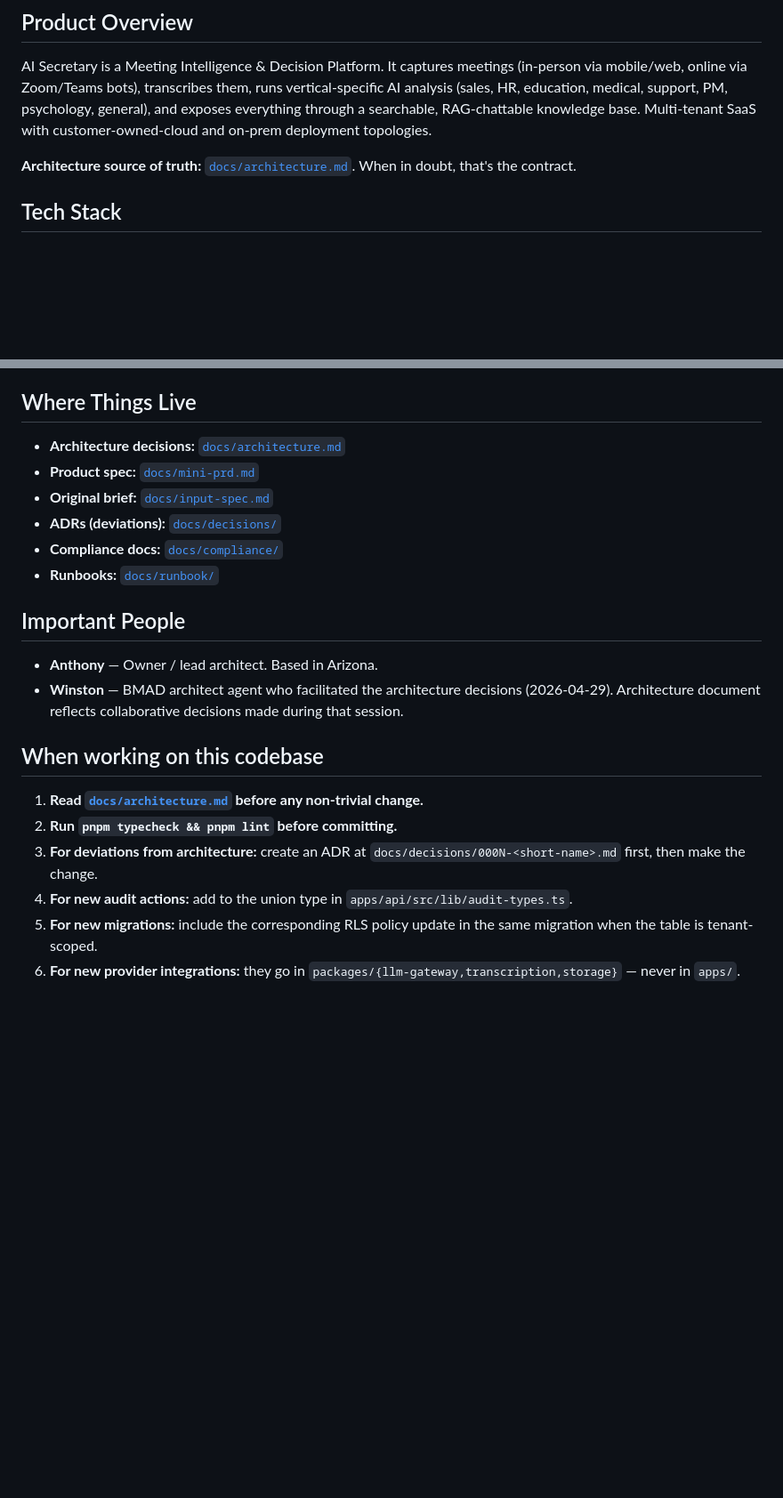
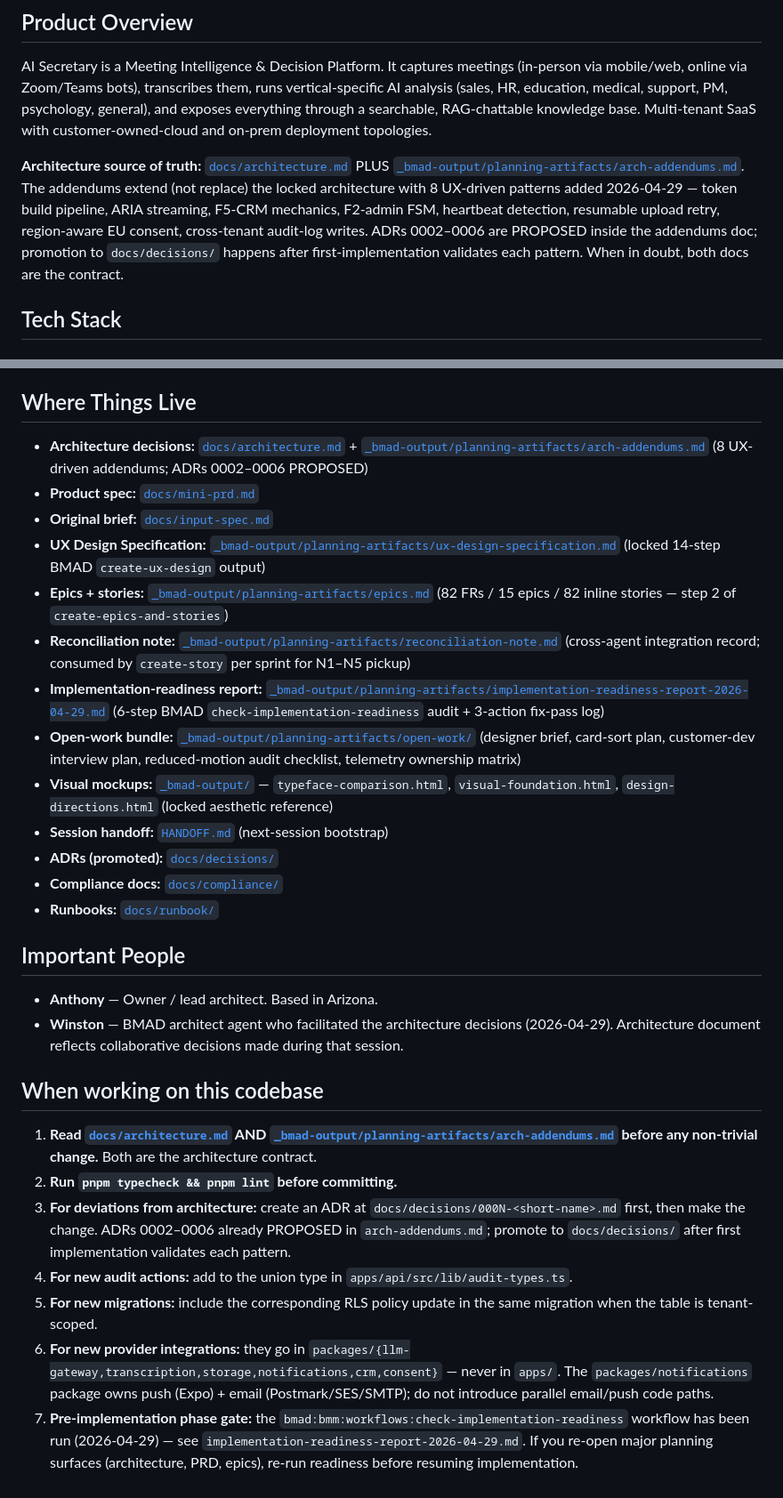
Before and after one commit to anthonyonazure/ai-secretary, a Markdown page: CLAUDE.md, 2 parts joined by grey strips. Shown at 89% size. GitHub-like rendering; blank space fills up the shorter version.

Commit message:
docs: mark arch-addendums.md as part of architecture contract
CLAUDE.md updated to reflect that the architecture source-of-truth is
now both docs/architecture.md AND _bmad-output/planning-artifacts/
arch-addendums.md. Adds links to the new planning artifacts (UX spec,
epics, reconciliation note, readiness report, open-work bundle, visual
mockups, HANDOFF.md) under "Where Things Live". Adds packages/
notifications, crm, consent to the provider-abstraction discipline rule.
Adds a pre-implementation phase gate referencing the readiness-check
workflow run at 2026-04-29.

Co-Authored-By: Claude Opus 4.7 (1M context) <noreply@anthropic.com>

```diff
--- a/CLAUDE.md
+++ b/CLAUDE.md
@@ -4,7 +4,7 @@
 
 AI Secretary is a Meeting Intelligence & Decision Platform. It captures meetings (in-person via mobile/web, online via Zoom/Teams bots), transcribes them, runs vertical-specific AI analysis (sales, HR, education, medical, support, PM, psychology, general), and exposes everything through a searchable, RAG-chattable knowledge base. Multi-tenant SaaS with customer-owned-cloud and on-prem deployment topologies.
 
-**Architecture source of truth:** [`docs/architecture.md`](docs/architecture.md). When in doubt, that's the contract.
+**Architecture source of truth:** [`docs/architecture.md`](docs/architecture.md) PLUS [`_bmad-output/planning-artifacts/arch-addendums.md`](_bmad-output/planning-artifacts/arch-addendums.md). The addendums extend (not replace) the locked architecture with 8 UX-driven patterns added 2026-04-29 — token build pipeline, ARIA streaming, F5-CRM mechanics, F2-admin FSM, heartbeat detection, resumable upload retry, region-aware EU consent, cross-tenant audit-log writes. ADRs 0002–0006 are PROPOSED inside the addendums doc; promotion to `docs/decisions/` happens after first-implementation validates each pattern. When in doubt, both docs are the contract.
 
 ## Tech Stack
 
@@ -130,10 +130,17 @@ AI Secretary is a Meeting Intelligence & Decision Platform. It captures meetings
 
 ## Where Things Live
 
-- **Architecture decisions:** [`docs/architecture.md`](docs/architecture.md)
+- **Architecture decisions:** [`docs/architecture.md`](docs/architecture.md) + [`_bmad-output/planning-artifacts/arch-addendums.md`](_bmad-output/planning-artifacts/arch-addendums.md) (8 UX-driven addendums; ADRs 0002–0006 PROPOSED)
 - **Product spec:** [`docs/mini-prd.md`](docs/mini-prd.md)
 - **Original brief:** [`docs/input-spec.md`](docs/input-spec.md)
-- **ADRs (deviations):** [`docs/decisions/`](docs/decisions/)
+- **UX Design Specification:** [`_bmad-output/planning-artifacts/ux-design-specification.md`](_bmad-output/planning-artifacts/ux-design-specification.md) (locked 14-step BMAD `create-ux-design` output)
+- **Epics + stories:** [`_bmad-output/planning-artifacts/epics.md`](_bmad-output/planning-artifacts/epics.md) (82 FRs / 15 epics / 82 inline stories — step 2 of `create-epics-and-stories`)
+- **Reconciliation note:** [`_bmad-output/planning-artifacts/reconciliation-note.md`](_bmad-output/planning-artifacts/reconciliation-note.md) (cross-agent integration record; consumed by `create-story` per sprint for N1–N5 pickup)
+- **Implementation-readiness report:** [`_bmad-output/planning-artifacts/implementation-readiness-report-2026-04-29.md`](_bmad-output/planning-artifacts/implementation-readiness-report-2026-04-29.md) (6-step BMAD `check-implementation-readiness` audit + 3-action fix-pass log)
+- **Open-work bundle:** [`_bmad-output/planning-artifacts/open-work/`](_bmad-output/planning-artifacts/open-work/) (designer brief, card-sort plan, customer-dev interview plan, reduced-motion audit checklist, telemetry ownership matrix)
+- **Visual mockups:** [`_bmad-output/`](_bmad-output/) — `typeface-comparison.html`, `visual-foundation.html`, `design-directions.html` (locked aesthetic reference)
+- **Session handoff:** [`HANDOFF.md`](HANDOFF.md) (next-session bootstrap)
+- **ADRs (promoted):** [`docs/decisions/`](docs/decisions/)
 - **Compliance docs:** [`docs/compliance/`](docs/compliance/)
 - **Runbooks:** [`docs/runbook/`](docs/runbook/)
 
@@ -144,9 +151,10 @@ AI Secretary is a Meeting Intelligence & Decision Platform. It captures meetings
 
 ## When working on this codebase
 
-1. **Read [`docs/architecture.md`](docs/architecture.md) before any non-trivial change.**
+1. **Read [`docs/architecture.md`](docs/architecture.md) AND [`_bmad-output/planning-artifacts/arch-addendums.md`](_bmad-output/planning-artifacts/arch-addendums.md) before any non-trivial change.** Both are the architecture contract.
 2. **Run `pnpm typecheck && pnpm lint` before committing.**
-3. **For deviations from architecture:** create an ADR at `docs/decisions/000N-<short-name>.md` first, then make the change.
+3. **For deviations from architecture:** create an ADR at `docs/decisions/000N-<short-name>.md` first, then make the change. ADRs 0002–0006 already PROPOSED in `arch-addendums.md`; promote to `docs/decisions/` after first implementation validates each pattern.
 4. **For new audit actions:** add to the union type in `apps/api/src/lib/audit-types.ts`.
 5. **For new migrations:** include the corresponding RLS policy update in the same migration when the table is tenant-scoped.
-6. **For new provider integrations:** they go in `packages/{llm-gateway,transcription,storage}` — never in `apps/`.
+6. **For new provider integrations:** they go in `packages/{llm-gateway,transcription,storage,notifications,crm,consent}` — never in `apps/`. The `packages/notifications` package owns push (Expo) + email (Postmark/SES/SMTP); do not introduce parallel email/push code paths.
+7. **Pre-implementation phase gate:** the `bmad:bmm:workflows:check-implementation-readiness` workflow has been run (2026-04-29) — see `implementation-readiness-report-2026-04-29.md`. If you re-open major planning surfaces (architecture, PRD, epics), re-run readiness before resuming implementation.
```
